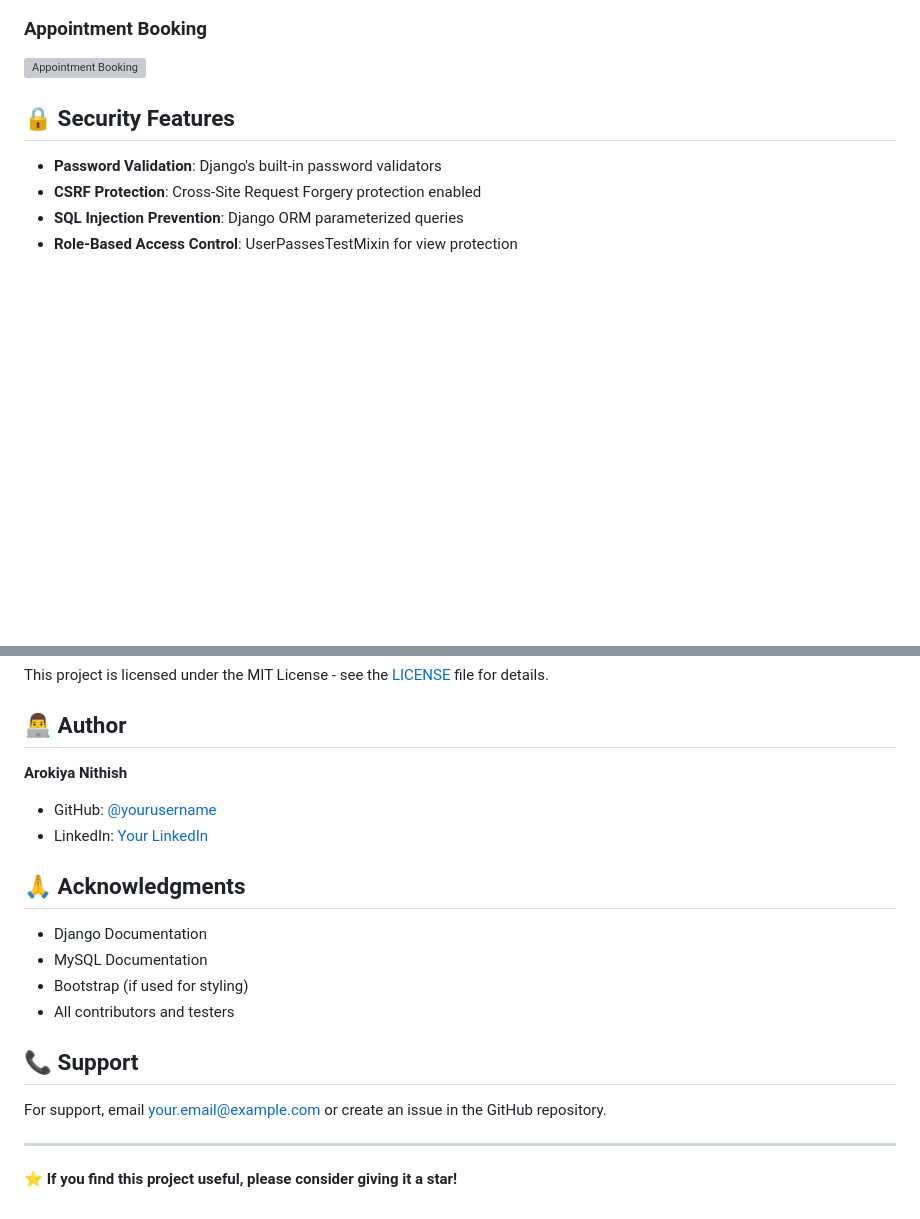
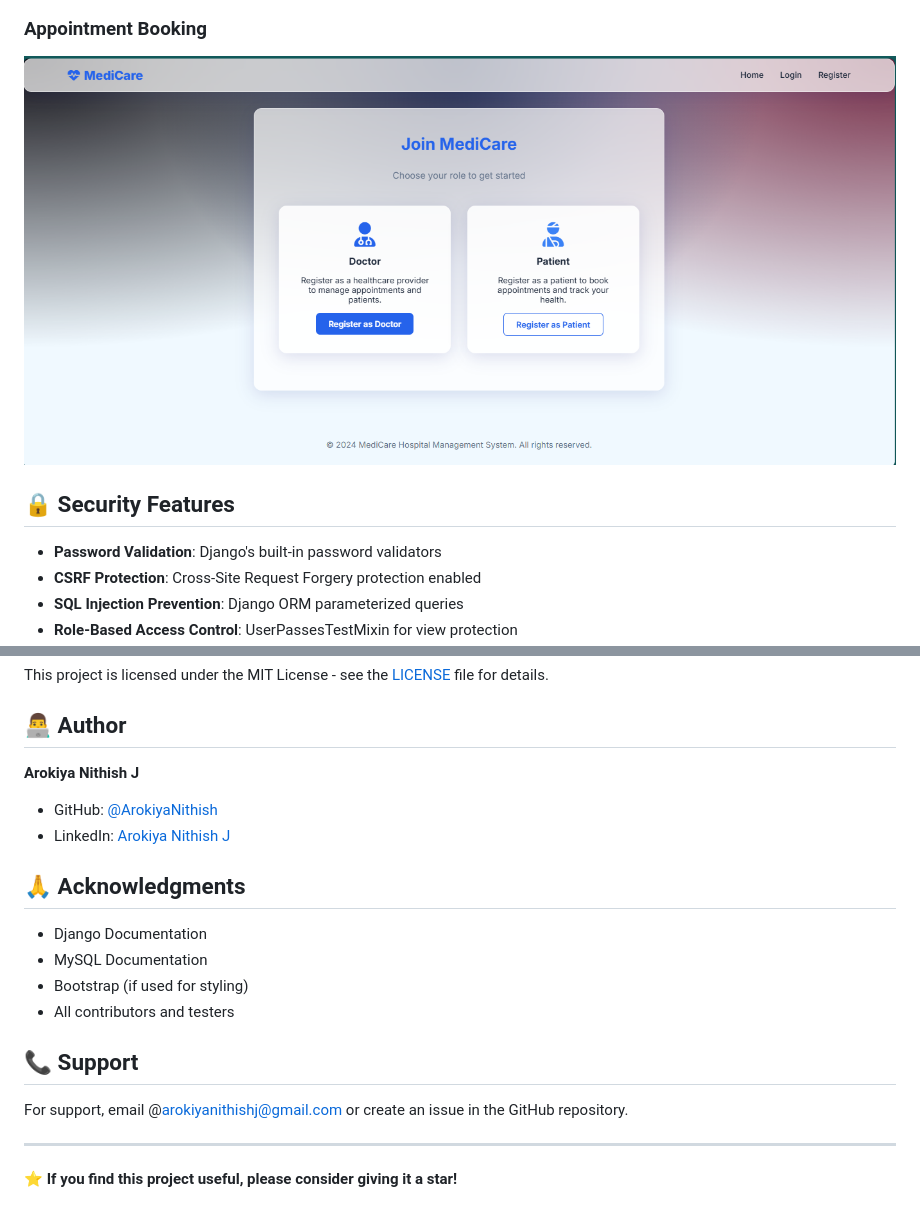
Before and after one commit to ArokiyaNithish/Hospital-Management-System, a Markdown page: README.md, 2 parts joined by grey strips. GitHub-like rendering; blank space fills up the shorter version; grey boxes are pictures that could not be loaded.

```diff
--- a/README.md
+++ b/README.md
@@ -435,6 +435,6 @@ User (Custom)
 
 ### Appointment Booking
-![Appointment Booking](screenshots/appointment-booking.png)
+![Appointment Booking](https://github.com/ArokiyaNithish/Hospital-Management-System/blob/main/images/image4.png)
 
 ## 🔒 Security Features
 
@@ -482,10 +482,10 @@ This project is licensed under the MIT License - see the [LICENSE](LICENSE) file
 
 ## 👨‍💻 Author
 
-**Arokiya Nithish**
+**Arokiya Nithish J**
 
-- GitHub: [@yourusername](https://github.com/yourusername)
-- LinkedIn: [Your LinkedIn](https://linkedin.com/in/yourprofile)
+- GitHub: [@ArokiyaNithish](https://github.com/ArokiyaNithish)
+- LinkedIn: [Arokiya Nithish J](https://linkedin.com/in/arokiyanithishj)
 
 ## 🙏 Acknowledgments
 
@@ -496,7 +496,7 @@ This project is licensed under the MIT License - see the [LICENSE](LICENSE) file
 
 ## 📞 Support
 
-For support, email your.email@example.com or create an issue in the GitHub repository.
+For support, email @arokiyanithishj@gmail.com or create an issue in the GitHub repository.
 
 ---
 
```
Also changed, not shown: other parts of README.md (+3 -3 lines).
